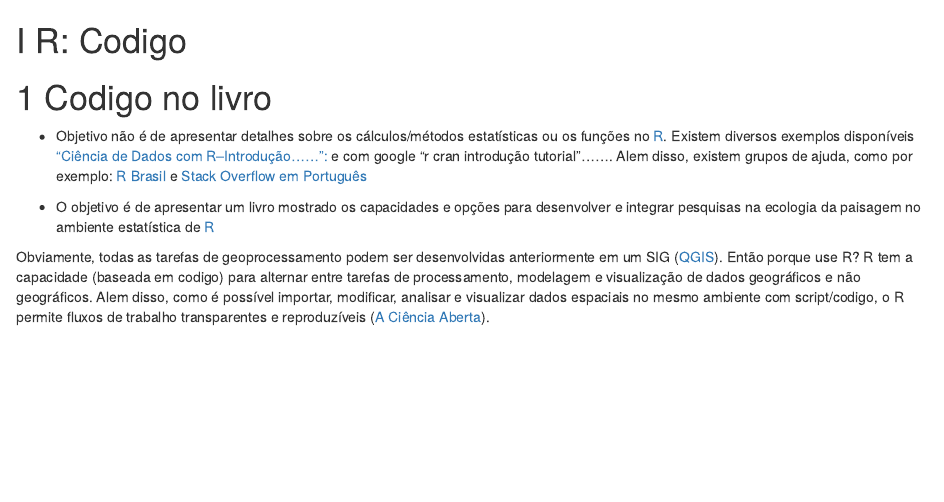
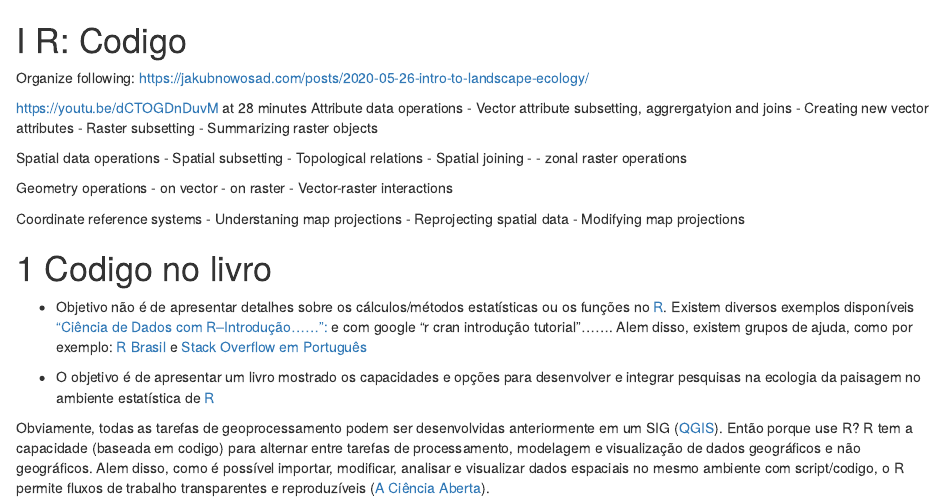
Before and after one commit to darrennorris/epr, an R Markdown document (04-codigo-livro.Rmd): the page in a window 1100 px wide, from its top. Rendered offline with R 4.5, knitr and Pandoc, with nearby package versions; drawn as R Markdown's standard HTML page in place of the format the file asks for.

Commit message:
structure for geoprocessing code section

```diff
--- a/04-codigo-livro.Rmd
+++ b/04-codigo-livro.Rmd
@@ -2,6 +2,35 @@
 \newpage{}
 
 # (PART) R: Codigo {-}
+
+Organize following:
+https://jakubnowosad.com/posts/2020-05-26-intro-to-landscape-ecology/
+
+https://youtu.be/dCTOGDnDuvM  at 28 minutes
+Attribute data operations
+- Vector attribute subsetting, aggrergatyion and joins
+- Creating new vector attributes
+- Raster subsetting
+- Summarizing raster objects
+
+Spatial data operations
+- Spatial subsetting
+- Topological relations
+- Spatial joining
+-
+- zonal raster operations
+
+Geometry operations
+- on vector
+- on raster
+- Vector-raster interactions
+
+Coordinate reference systems
+- Understaning map projections
+- Reprojecting spatial data
+- Modifying map projections
+
+
 
 # Codigo no livro
 
```
Also changed, not shown: index.Rmd (line endings or trailing spaces).
